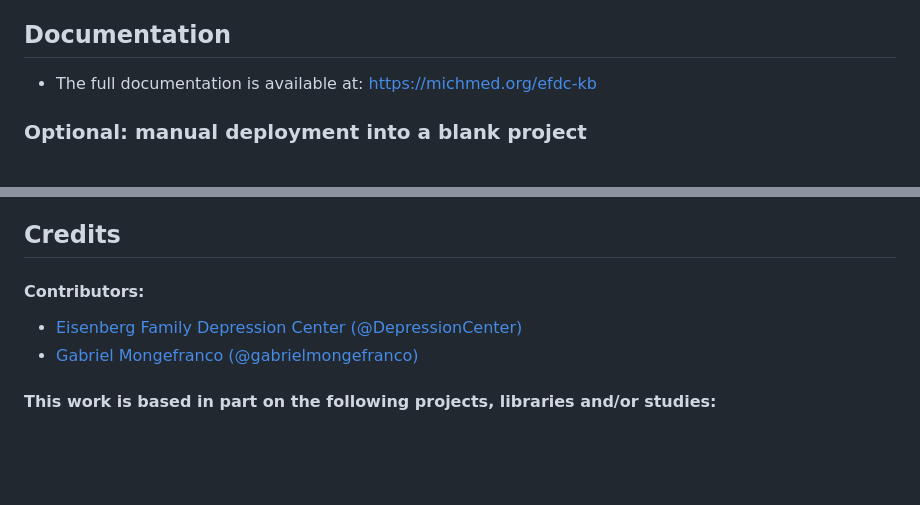
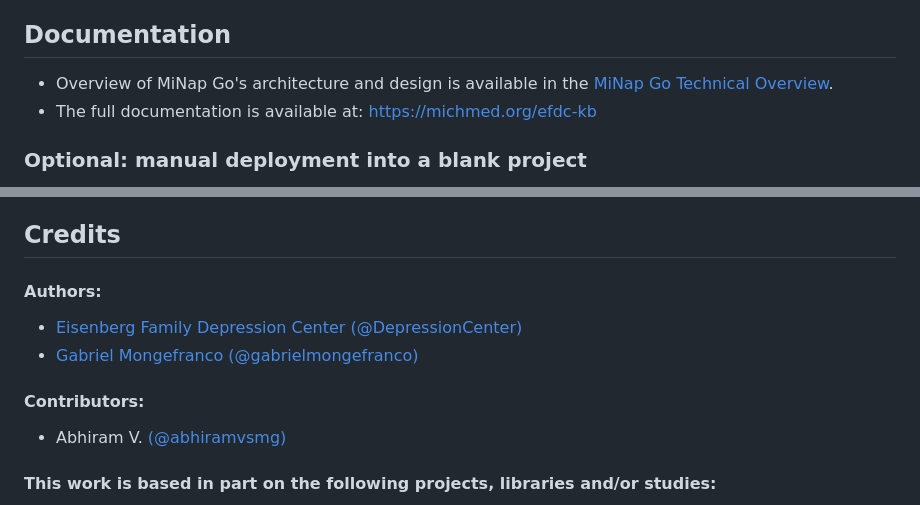
Before and after one commit to DepressionCenter/MiNap-Go, a Markdown page: README.md, 2 parts joined by grey strips. Drawn GitHub-style; blank space fills up the shorter version.

Commit message:
Update README.md
Added contributors and link to technical overview (contributed KB article).

```diff
--- a/README.md
+++ b/README.md
@@ -47,6 +47,7 @@ Want to try it first? Check out the [live demo](https://code.depressioncenter.or
 
 
 ## Documentation
++ Overview of MiNap Go's architecture and design is available in the [MiNap Go Technical Overview](./docs/Overview.md).
 + The full documentation is available at: https://michmed.org/efdc-kb
 
 
@@ -93,10 +94,12 @@ If you need assistance identifying a contact person, email the EFDC's Mobile Tec
 
 
 ## Credits
-#### Contributors:
+#### Authors:
 + [Eisenberg Family Depression Center](https://depressioncenter.org) [(@DepressionCenter)](https://github.com/DepressionCenter)
 + [Gabriel Mongefranco](https://gabriel.mongefranco.com) [(@gabrielmongefranco)](https://github.com/gabrielmongefranco)
 
+#### Contributors:
++ Abhiram V. [(@abhiramvsmg)](https://github.com/abhiramvsmg)
 
 
 #### This work is based in part on the following projects, libraries and/or studies:
```
